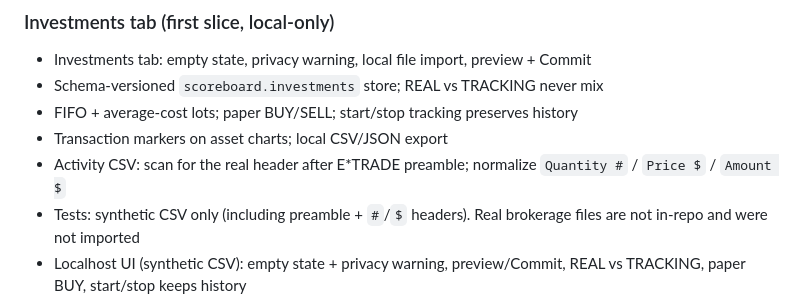
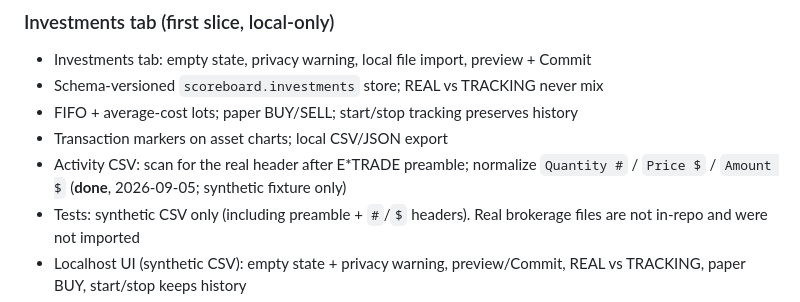
Before and after one commit to klivin/scoreboard, a Markdown page: docs/WIKI.md, the part around one of its changes. GitHub-like rendering.

```diff
--- a/docs/WIKI.md
+++ b/docs/WIKI.md
@@ -936,7 +936,7 @@ scoreboard.investments
 - Schema-versioned `scoreboard.investments` store; REAL vs TRACKING never mix
 - FIFO + average-cost lots; paper BUY/SELL; start/stop tracking preserves history
 - Transaction markers on asset charts; local CSV/JSON export
-- Activity CSV: scan for the real header after E*TRADE preamble; normalize `Quantity #` / `Price $` / `Amount $`
+- Activity CSV: scan for the real header after E*TRADE preamble; normalize `Quantity #` / `Price $` / `Amount $` (**done**, 2026-09-05; synthetic fixture only)
 - Tests: synthetic CSV only (including preamble + `#`/`$` headers). Real brokerage files are not in-repo and were not imported
 - Localhost UI (synthetic CSV): empty state + privacy warning, preview/Commit, REAL vs TRACKING, paper BUY, start/stop keeps history
 - Chart markers unit-tested; live candle overlay not visually confirmed on this host (no Flow pack)
```
Also changed, not shown: other parts of docs/WIKI.md (+1 -1 lines), docs/FEATURE_REQUESTS.md (+23 -4 lines).
